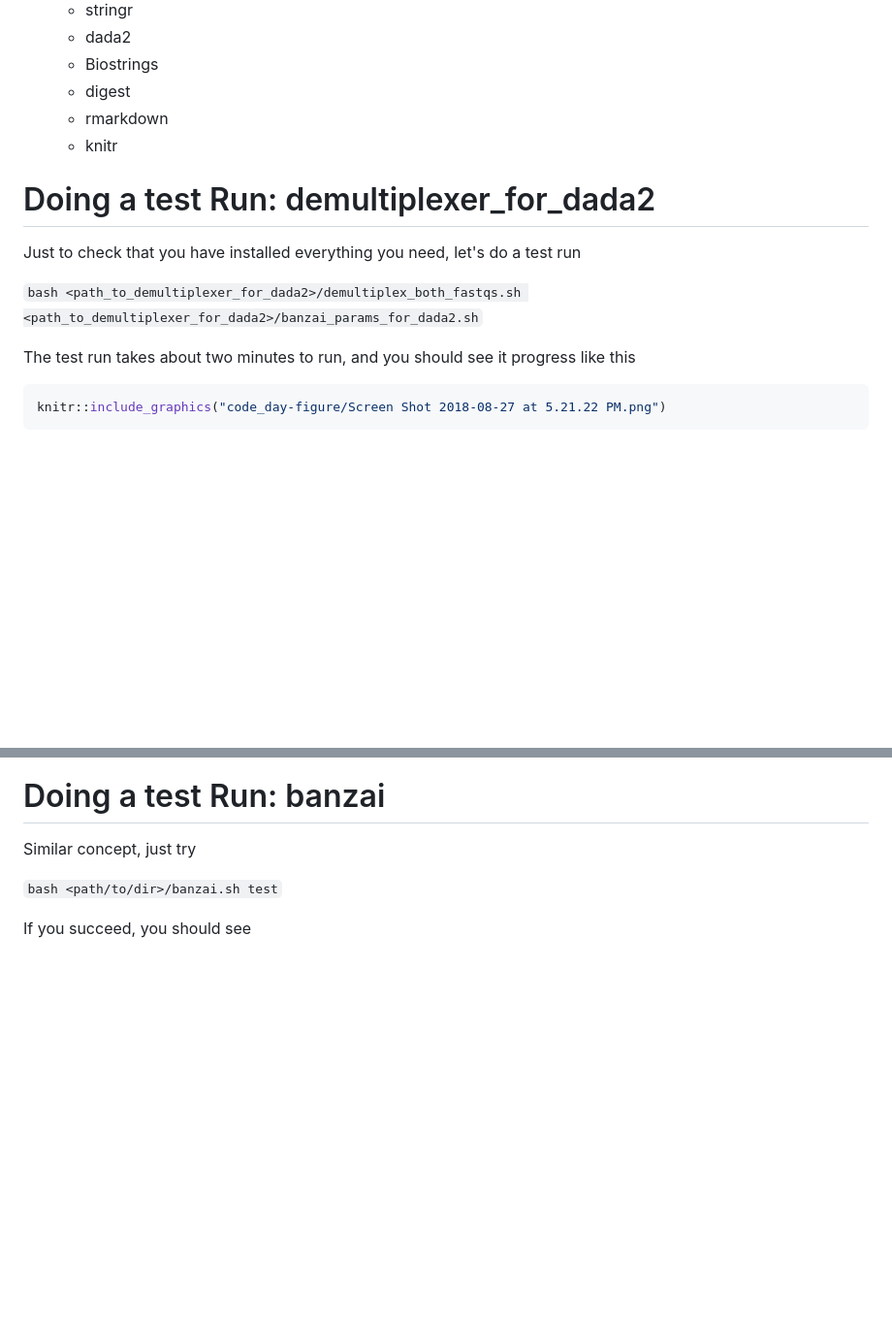
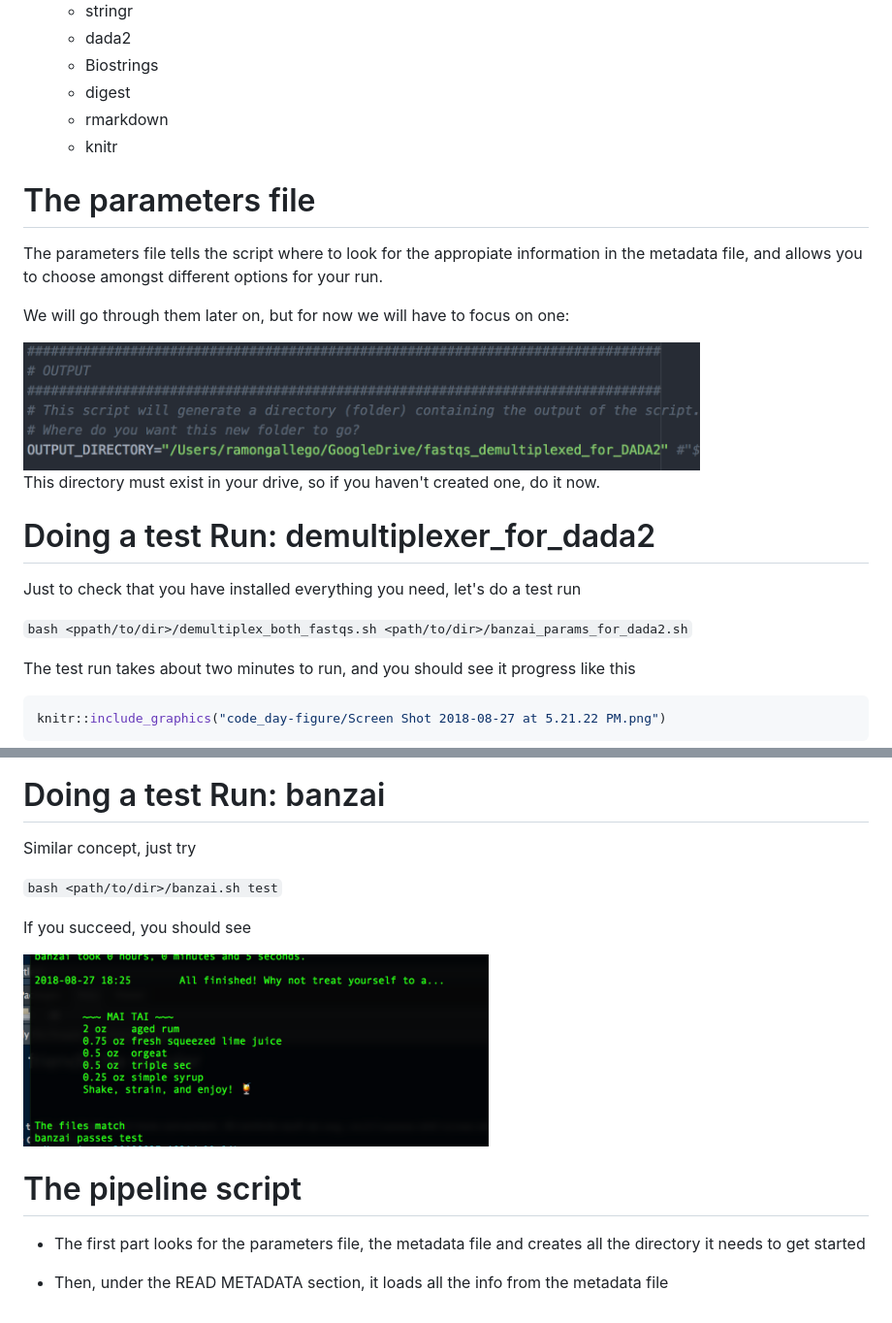
Before and after one commit to ramongallego/demultiplexer_for_DADA2, a Markdown page: code_day.md, 2 parts joined by grey strips. Shown: that part at 97% size. GitHub-like rendering; pictures changed too: code_day-figure/Screen Shot 2018-08-27 at 6.25.04 PM.png (added), code_day-figure/Screen Shot 2018-08-28 at 8.08.55 AM.png (added); blank space fills up the shorter version.

```diff
--- a/code_day.md
+++ b/code_day.md
@@ -131,12 +131,23 @@ Here is a list of dependencies you should have for running both pipelines
     - rmarkdown
     - knitr
 
+The parameters file
+========================================================
+
+The parameters file tells the script where to look for the appropiate information in the metadata file, and allows you to choose amongst different options for your run.
+
+We will go through them later on, but for now we will have to focus on one:
+
+<img src="code_day-figure/Screen Shot 2018-08-28 at 8.08.55 AM.png" title="plot of chunk unnamed-chunk-4" alt="plot of chunk unnamed-chunk-4" width="80%" style="display: block; margin: auto;" />
+
+This directory must exist in your drive, so if you haven't created one, do it now.
+
 Doing a test Run: demultiplexer_for_dada2
 ========================================================
 
 Just to check that you have installed everything you need, let's do a test run
 
-`bash <path_to_demultiplexer_for_dada2>/demultiplex_both_fastqs.sh <path_to_demultiplexer_for_dada2>/banzai_params_for_dada2.sh`
+`bash <ppath/to/dir>/demultiplex_both_fastqs.sh <path/to/dir>/banzai_params_for_dada2.sh`
 
 The test run takes about two minutes to run, and you should see it progress like this
 
@@ -157,3 +168,13 @@ Similar concept, just try
 `bash <path/to/dir>/banzai.sh test`
 
 If you succeed, you should see
+
+<img src="code_day-figure/Screen Shot 2018-08-27 at 6.25.04 PM.png" title="plot of chunk unnamed-chunk-6" alt="plot of chunk unnamed-chunk-6" width="55%" style="display: block; margin: auto;" />
+
+
+The pipeline script
+====================
+
+- The first part looks for the parameters file, the metadata file and creates all the directory it needs to get started
+
+- Then, under the READ METADATA section, it loads all the info from the metadata file
```
Also changed, not shown: other parts of code_day.md (+1 -1 lines), 2 other files.
